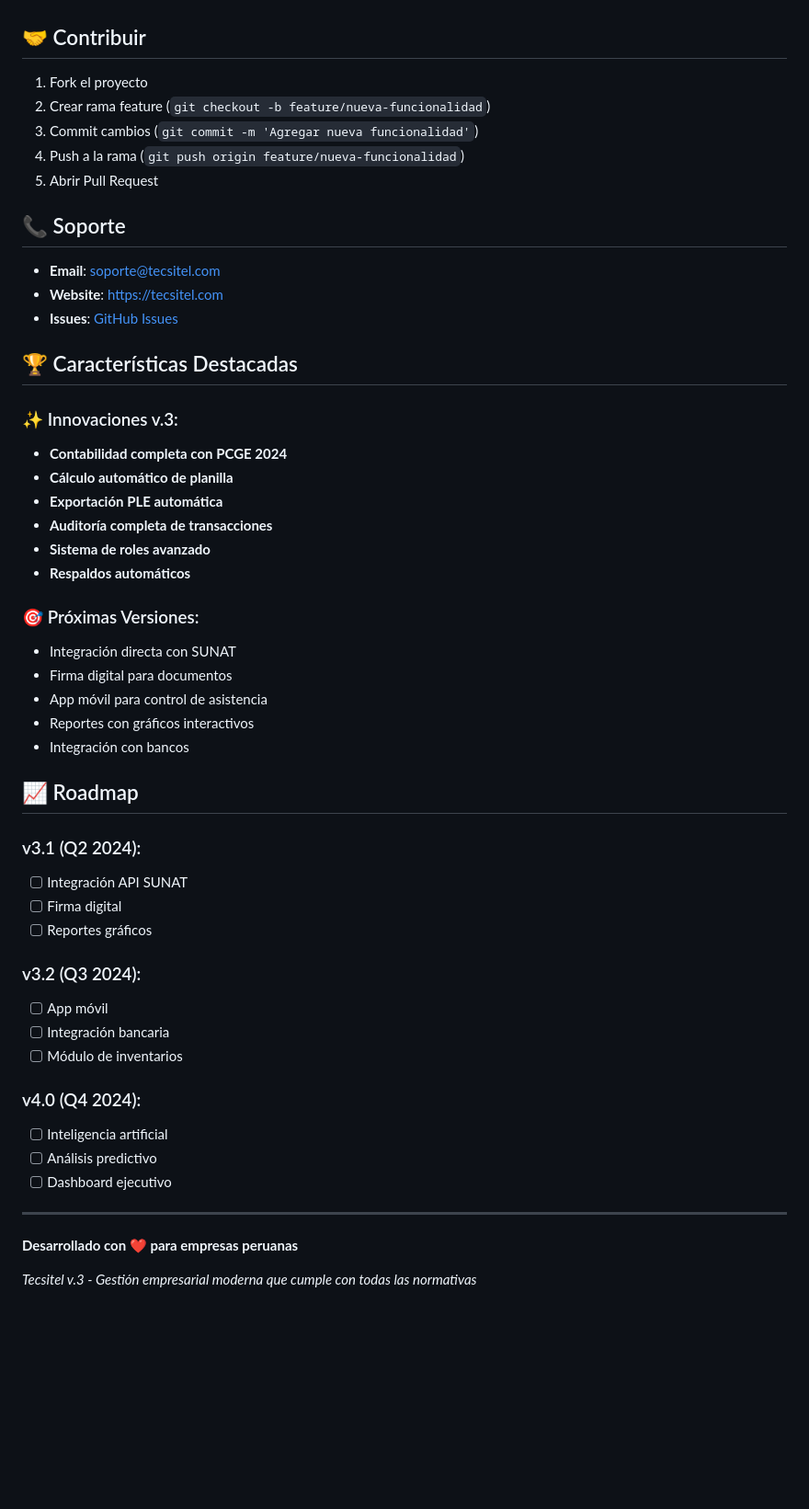
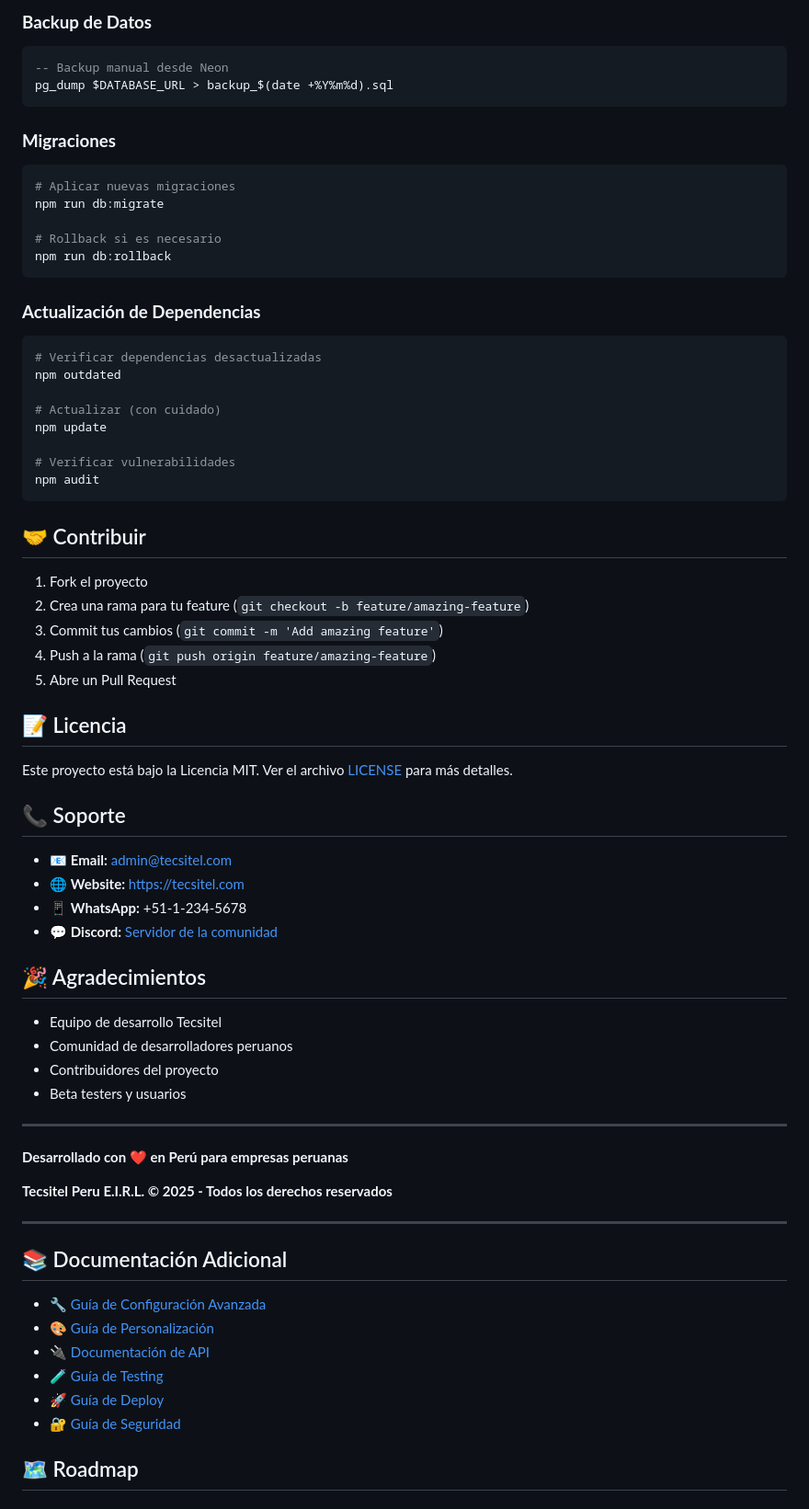
Before and after one commit to u202222567/tecsitel-v.3, a Markdown page: README.md, the part around the change printed below. Shown: that part at 92% size. GitHub-like rendering; blank space fills up the shorter version.

````diff
--- a/README.md
+++ b/README.md
@@ -256,54 +352,72 @@ Este proyecto está bajo la Licencia MIT. Ver [LICENSE](LICENSE) para más detal
+### **Backup de Datos**
+```sql
+-- Backup manual desde Neon
+pg_dump $DATABASE_URL > backup_$(date +%Y%m%d).sql
+```
+
+### **Migraciones**
+```bash
+# Aplicar nuevas migraciones
+npm run db:migrate
+
+# Rollback si es necesario
+npm run db:rollback
+```
+
+### **Actualización de Dependencias**
+```bash
+# Verificar dependencias desactualizadas
+npm outdated
+
+# Actualizar (con cuidado)
+npm update
+
+# Verificar vulnerabilidades
+npm audit
+```
 
 ## 🤝 Contribuir
 
 1. Fork el proyecto
-2. Crear rama feature (`git checkout -b feature/nueva-funcionalidad`)
-3. Commit cambios (`git commit -m 'Agregar nueva funcionalidad'`)
-4. Push a la rama (`git push origin feature/nueva-funcionalidad`)
-5. Abrir Pull Request
+2. Crea una rama para tu feature (`git checkout -b feature/amazing-feature`)
+3. Commit tus cambios (`git commit -m 'Add amazing feature'`)
+4. Push a la rama (`git push origin feature/amazing-feature`)
+5. Abre un Pull Request
+
+## 📝 Licencia
+
+Este proyecto está bajo la Licencia MIT. Ver el archivo [LICENSE](LICENSE) para más detalles.
 
 ## 📞 Soporte
 
-- **Email**: soporte@tecsitel.com
-- **Website**: https://tecsitel.com
-- **Issues**: [GitHub Issues](https://github.com/tu-usuario/tecsitel-v3/issues)
+- 📧 **Email:** admin@tecsitel.com
+- 🌐 **Website:** https://tecsitel.com
+- 📱 **WhatsApp:** +51-1-234-5678
+- 💬 **Discord:** [Servidor de la comunidad](https://discord.gg/tecsitel)
 
-## 🏆 Características Destacadas
+## 🎉 Agradecimientos
 
-### ✨ Innovaciones v.3:
-- **Contabilidad completa con PCGE 2024**
-- **Cálculo automático de planilla**
-- **Exportación PLE automática**
-- **Auditoría completa de transacciones**
-- **Sistema de roles avanzado**
-- **Respaldos automáticos**
-
-### 🎯 Próximas Versiones:
-- Integración directa con SUNAT
-- Firma digital para documentos
-- App móvil para control de asistencia
-- Reportes con gráficos interactivos
-- Integración con bancos
-
-## 📈 Roadmap
-
-### v3.1 (Q2 2024):
-- [ ] Integración API SUNAT
-- [ ] Firma digital
-- [ ] Reportes gráficos
-
-### v3.2 (Q3 2024):
-- [ ] App móvil
-- [ ] Integración bancaria
-- [ ] Módulo de inventarios
-
-### v4.0 (Q4 2024):
-- [ ] Inteligencia artificial
-- [ ] Análisis predictivo
-- [ ] Dashboard ejecutivo
+- Equipo de desarrollo Tecsitel
+- Comunidad de desarrolladores peruanos
+- Contribuidores del proyecto
+- Beta testers y usuarios
 
 ---
 
-**Desarrollado con ❤️ para empresas peruanas**
+**Desarrollado con ❤️ en Perú para empresas peruanas**
 
-*Tecsitel v.3 - Gestión empresarial moderna que cumple con todas las normativas*
+**Tecsitel Peru E.I.R.L. © 2025 - Todos los derechos reservados**
+
+---
+
+## 📚 Documentación Adicional
+
+- [🔧 Guía de Configuración Avanzada](docs/advanced-setup.md)
+- [🎨 Guía de Personalización](docs/customization.md)
+- [🔌 Documentación de API](docs/api-reference.md)
+- [🧪 Guía de Testing](docs/testing.md)
+- [🚀 Guía de Deploy](docs/deployment.md)
+- [🔐 Guía de Seguridad](docs/security.md)
+
+## 🗺️ Roadmap
+
````
Also changed, not shown: other parts of README.md (+322 -205 lines).
